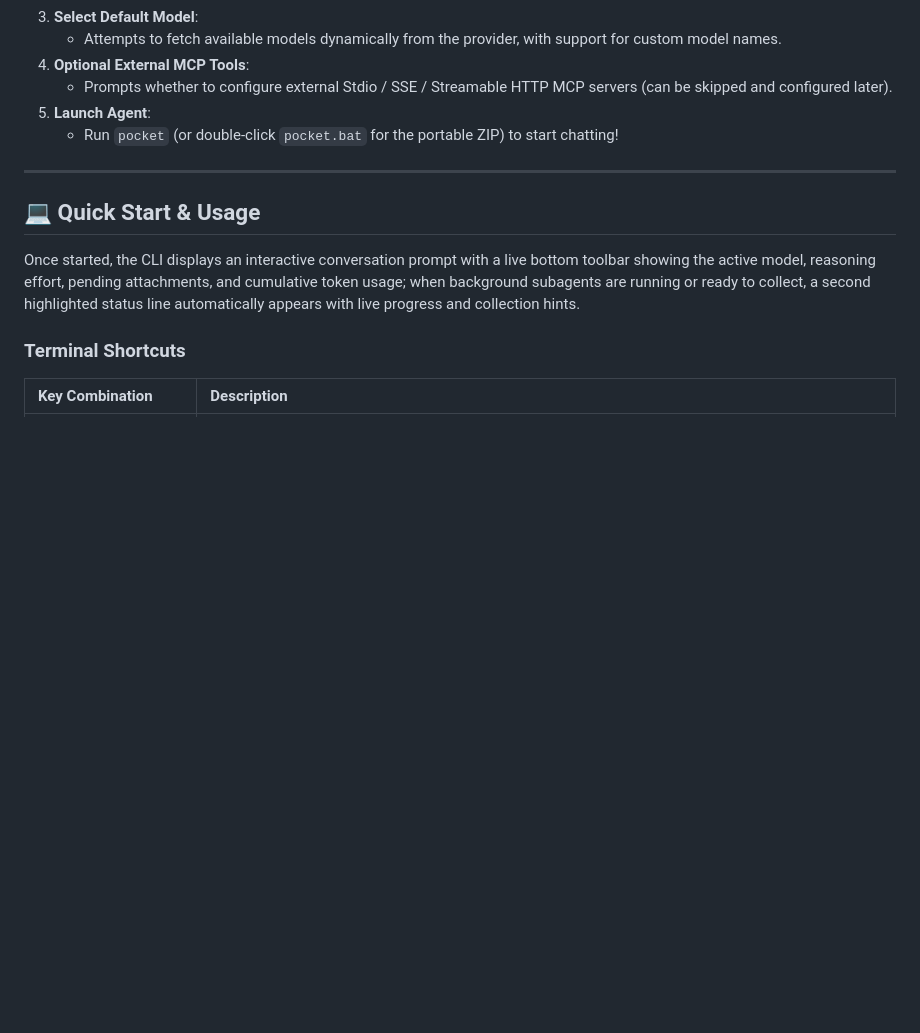
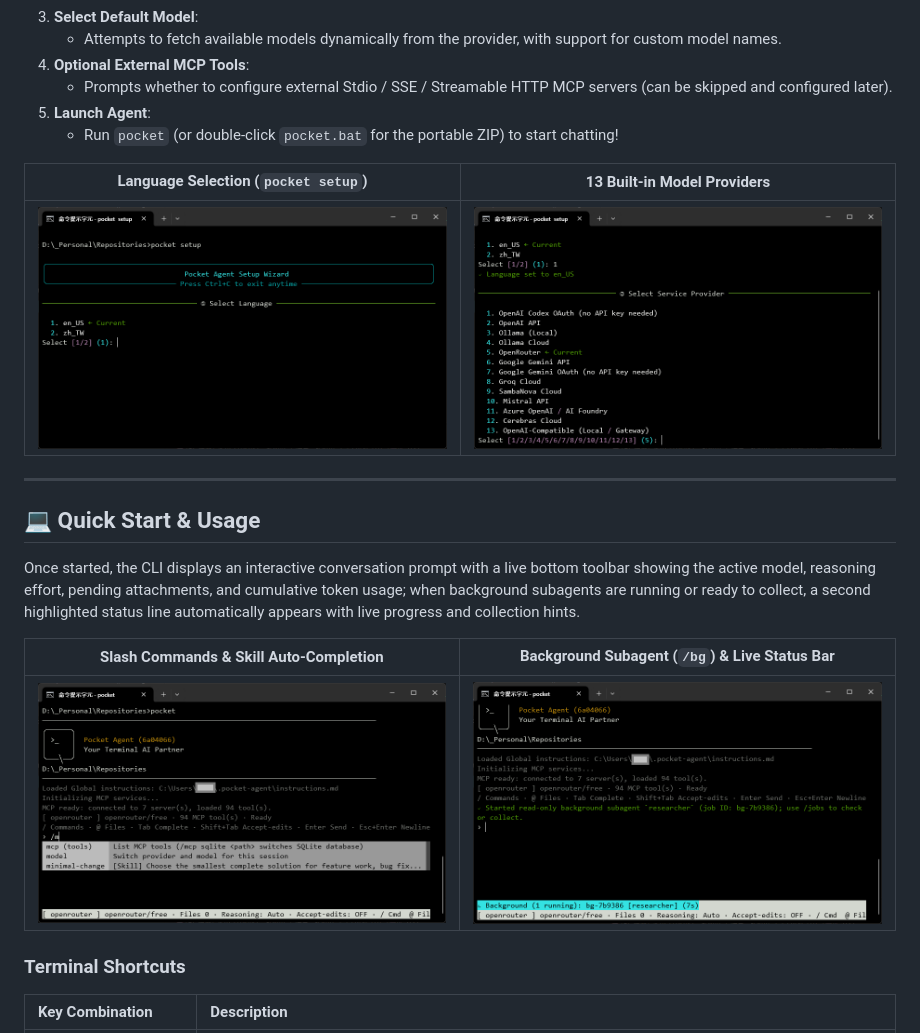
Before and after one commit to zanta0529/pocket-agent, a Markdown page: README.md, the part around one of its changes. Drawn GitHub-style; pictures changed too: docs/assets/01-setup-1.png (added), docs/assets/01-setup-2.png (added), docs/assets/02-main-2.png (added); blank space fills up the shorter version.

```diff
--- a/README.md
+++ b/README.md
@@ -118,11 +122,19 @@ The interactive wizard guides you through five steps (defaults to English if `lo
 5. **Launch Agent**:
    - Run `pocket` (or double-click `pocket.bat` for the portable ZIP) to start chatting!
 
+| Language Selection (`pocket setup`) | 13 Built-in Model Providers |
+| :---: | :---: |
+| ![Setup wizard language selection](docs/assets/01-setup-1.png) | ![Setup wizard service provider list](docs/assets/01-setup-2.png) |
+
 ---
 
 ## 💻 Quick Start & Usage
 
 Once started, the CLI displays an interactive conversation prompt with a live bottom toolbar showing the active model, reasoning effort, pending attachments, and cumulative token usage; when background subagents are running or ready to collect, a second highlighted status line automatically appears with live progress and collection hints.
+
+| Slash Commands & Skill Auto-Completion | Background Subagent (`/bg`) & Live Status Bar |
+| :---: | :---: |
+| ![Slash command and skill auto-completion](docs/assets/02-main-2.png) | ![Background read-only subagent with two-line live status bar](docs/assets/02-main-3.png) |
 
 ### Terminal Shortcuts
 
```
Also changed, not shown: other parts of README.md (+4 -0 lines), README.zh-TW.md (+12 -0 lines), docs/assets/02-main-1.png (added).
